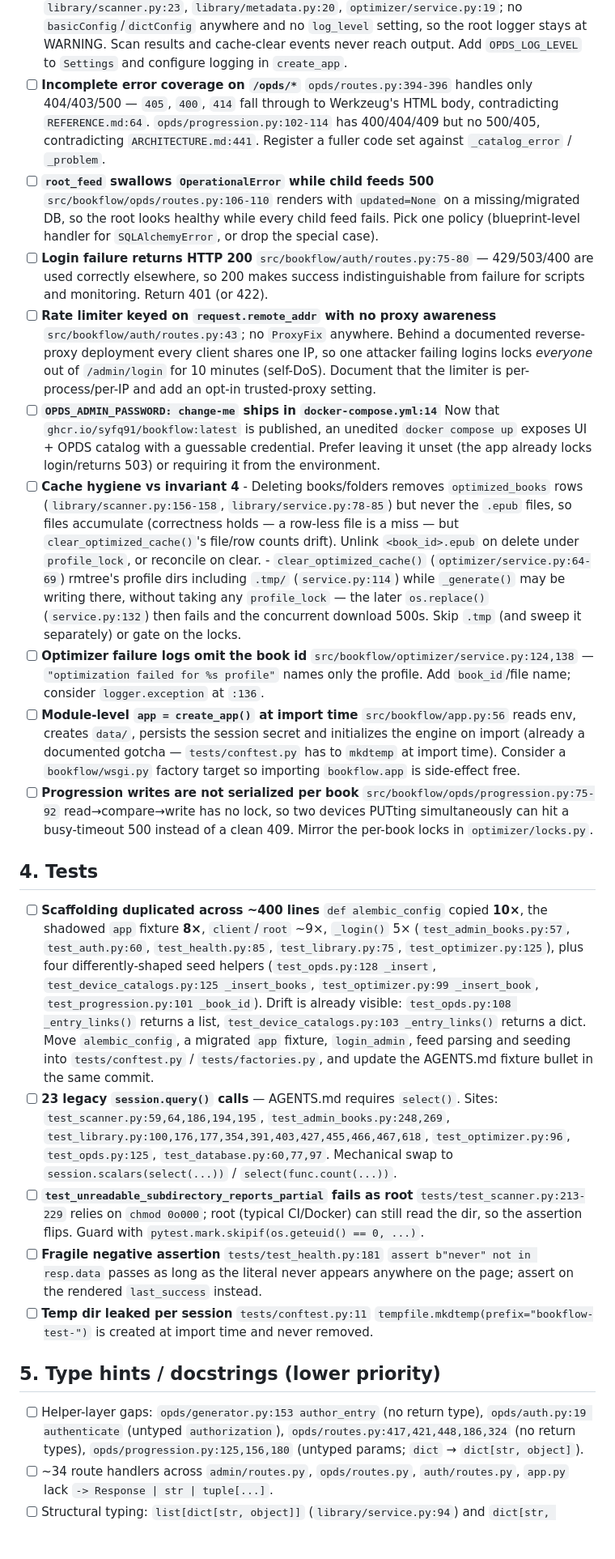
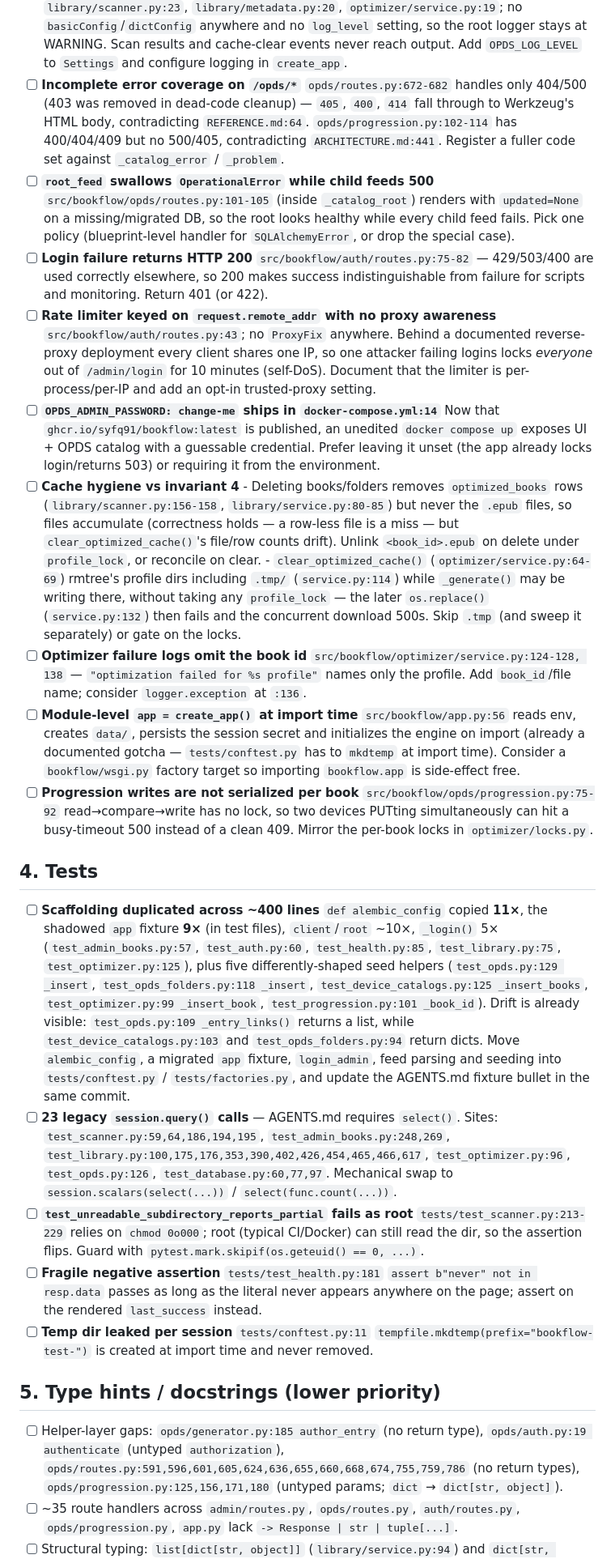
Before and after one commit to syfq91/bookflow, a Markdown page: AUDITS.md, the part around one of its changes. Shown at 81% size. Rendered like a GitHub page; blank space fills up the shorter version.

Commit message:
Update AUDITS.md with refreshed citations and test counts

```diff
--- a/AUDITS.md
+++ b/AUDITS.md
@@ -119,18 +122,19 @@ reached via dynamic `url_for`), all templates and `static/style.css`
       `OPDS_LOG_LEVEL` to `Settings` and configure logging in
       `create_app`.
 - [ ] **Incomplete error coverage on `/opds/*`**
-      `opds/routes.py:394-396` handles only 404/403/500 — `405`, `400`,
-      `414` fall through to Werkzeug's HTML body, contradicting
-      `REFERENCE.md:64`. `opds/progression.py:102-114` has 400/404/409
-      but no 500/405, contradicting `ARCHITECTURE.md:441`. Register a
-      fuller code set against `_catalog_error` / `_problem`.
+      `opds/routes.py:672-682` handles only 404/500 (403 was removed in
+      dead-code cleanup) — `405`, `400`, `414` fall through to Werkzeug's
+      HTML body, contradicting `REFERENCE.md:64`.
+      `opds/progression.py:102-114` has 400/404/409 but no 500/405,
+      contradicting `ARCHITECTURE.md:441`. Register a fuller code set
+      against `_catalog_error` / `_problem`.
 - [ ] **`root_feed` swallows `OperationalError` while child feeds 500**
-      `src/bookflow/opds/routes.py:106-110` renders with `updated=None`
-      on a missing/migrated DB, so the root looks healthy while every
-      child feed fails. Pick one policy (blueprint-level handler for
-      `SQLAlchemyError`, or drop the special case).
+      `src/bookflow/opds/routes.py:101-105` (inside `_catalog_root`) renders
+      with `updated=None` on a missing/migrated DB, so the root looks
+      healthy while every child feed fails. Pick one policy (blueprint-level
+      handler for `SQLAlchemyError`, or drop the special case).
 - [ ] **Login failure returns HTTP 200**
-      `src/bookflow/auth/routes.py:75-80` — 429/503/400 are used
+      `src/bookflow/auth/routes.py:75-82` — 429/503/400 are used
       correctly elsewhere, so 200 makes success indistinguishable from
       failure for scripts and monitoring. Return 401 (or 422).
 - [ ] **Rate limiter keyed on `request.remote_addr` with no proxy
@@ -148,7 +152,7 @@ reached via dynamic `url_for`), all templates and `static/style.css`
 - [ ] **Cache hygiene vs invariant 4**
       - Deleting books/folders removes `optimized_books` rows
         (`library/scanner.py:156-158`,
-        `library/service.py:78-85`) but never the `.epub` files, so
+        `library/service.py:80-85`) but never the `.epub` files, so
         files accumulate (correctness holds — a row-less file is a miss —
         but `clear_optimized_cache()`'s file/row counts drift). Unlink
         `<book_id>.epub` on delete under `profile_lock`, or reconcile on
@@ -160,7 +164,7 @@ reached via dynamic `url_for`), all templates and `static/style.css`
         then fails and the concurrent download 500s. Skip `.tmp` (and
         sweep it separately) or gate on the locks.
 - [ ] **Optimizer failure logs omit the book id**
-      `src/bookflow/optimizer/service.py:124,138` — `"optimization
+      `src/bookflow/optimizer/service.py:124-128, 138` — `"optimization
       failed for %s profile"` names only the profile. Add `book_id`/file
       name; consider `logger.exception` at `:136`.
 - [ ] **Module-level `app = create_app()` at import time**
@@ -178,24 +182,26 @@ reached via dynamic `url_for`), all templates and `static/style.css`
 ## 4. Tests
 
 - [ ] **Scaffolding duplicated across ~400 lines**
-      `def alembic_config` copied **10×**, the shadowed `app` fixture
-      **8×**, `client`/`root` ~9×, `_login()` 5×
+      `def alembic_config` copied **11×**, the shadowed `app` fixture
+      **9×** (in test files), `client`/`root` ~10×, `_login()` 5×
       (`test_admin_books.py:57`, `test_auth.py:60`, `test_health.py:85`,
-      `test_library.py:75`, `test_optimizer.py:125`), plus four
-      differently-shaped seed helpers (`test_opds.py:128 _insert`,
+      `test_library.py:75`, `test_optimizer.py:125`), plus five
+      differently-shaped seed helpers (`test_opds.py:129 _insert`,
+      `test_opds_folders.py:118 _insert`,
       `test_device_catalogs.py:125 _insert_books`,
       `test_optimizer.py:99 _insert_book`, `test_progression.py:101
-      _book_id`). Drift is already visible: `test_opds.py:108
-      _entry_links()` returns a list, `test_device_catalogs.py:103
-      _entry_links()` returns a dict. Move `alembic_config`, a migrated
-      `app` fixture, `login_admin`, feed parsing and seeding into
-      `tests/conftest.py` / `tests/factories.py`, and update the
-      AGENTS.md fixture bullet in the same commit.
+      _book_id`). Drift is already visible: `test_opds.py:109
+      _entry_links()` returns a list, while
+      `test_device_catalogs.py:103` and `test_opds_folders.py:94`
+      return dicts. Move `alembic_config`, a migrated `app` fixture,
+      `login_admin`, feed parsing and seeding into `tests/conftest.py` /
+      `tests/factories.py`, and update the AGENTS.md fixture bullet in the
+      same commit.
 - [ ] **23 legacy `session.query()` calls** — AGENTS.md requires
       `select()`. Sites: `test_scanner.py:59,64,186,194,195`,
       `test_admin_books.py:248,269`,
-      `test_library.py:100,176,177,354,391,403,427,455,466,467,618`,
-      `test_optimizer.py:96`, `test_opds.py:125`,
+      `test_library.py:100,175,176,353,390,402,426,454,465,466,617`,
+      `test_optimizer.py:96`, `test_opds.py:126`,
       `test_database.py:60,77,97`. Mechanical swap to
       `session.scalars(select(...))` / `select(func.count(...))`.
 - [ ] **`test_unreadable_subdirectory_reports_partial` fails as root**
@@ -212,12 +218,13 @@ reached via dynamic `url_for`), all templates and `static/style.css`
 
 ## 5. Type hints / docstrings (lower priority)
 
-- [ ] Helper-layer gaps: `opds/generator.py:153 author_entry` (no return
+- [ ] Helper-layer gaps: `opds/generator.py:185 author_entry` (no return
       type), `opds/auth.py:19 authenticate` (untyped `authorization`),
-      `opds/routes.py:417,421,448,186,324` (no return types),
-      `opds/progression.py:125,156,180` (untyped params; `dict` →
-      `dict[str, object]`).
-- [ ] ~34 route handlers across `admin/routes.py`, `opds/routes.py`,
-      `auth/routes.py`, `app.py` lack `-> Response | str | tuple[...]`.
+      `opds/routes.py:591,596,601,605,624,636,655,660,668,674,755,759,786`
+      (no return types), `opds/progression.py:125,156,171,180` (untyped
+      params; `dict` → `dict[str, object]`).
+- [ ] ~35 route handlers across `admin/routes.py`, `opds/routes.py`,
+      `auth/routes.py`, `opds/progression.py`, `app.py` lack
+      `-> Response | str | tuple[...]`.
 - [ ] Structural typing: `list[dict[str, object]]`
       (`library/service.py:94`) and `dict[str, object]`
```
Also changed, not shown: other parts of AUDITS.md (+25 -21 lines).
